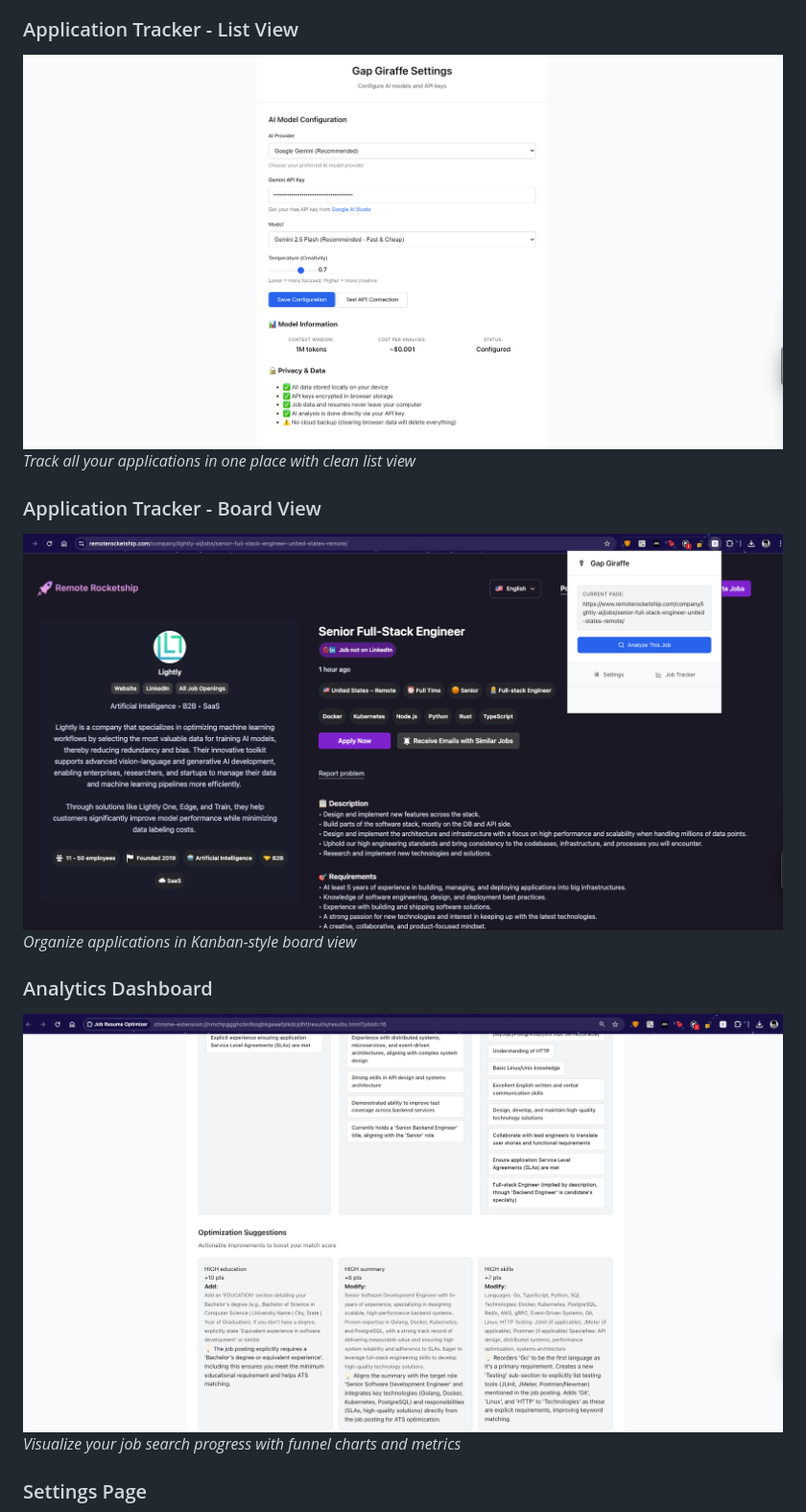
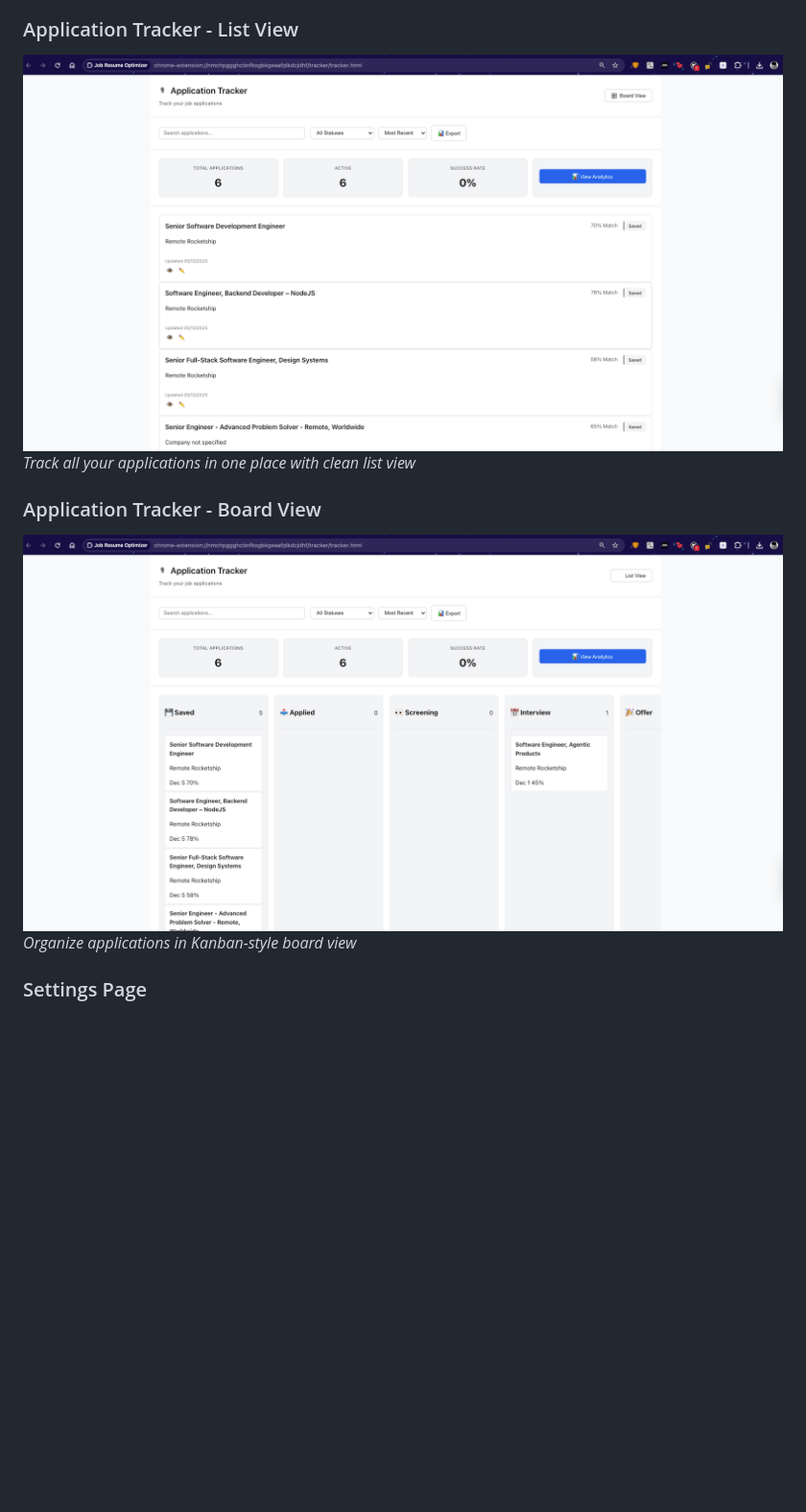
Before and after one commit to d4rthvadr/gap-giraffe, a Markdown page: README.md, the part around one of its changes. Shown at 96% size. GitHub-like rendering; blank space fills up the shorter version.

Commit message:
docs: Update README screenshots, add live example section, and remove analytics dashboard section.

```diff
--- a/README.md
+++ b/README.md
@@ -13,15 +13,11 @@ Gap Giraffe helps you land more interviews by analyzing job postings, matching t
 *See your match score and get actionable suggestions to improve your resume*
 
 ### Application Tracker - List View
-![Application Tracker - List View](docs/screenshots/001-sc.png)
+![Application Tracker - List View](docs/screenshots/003-sc.png)
 *Track all your applications in one place with clean list view*
 
 ### Application Tracker - Board View
-![Application Tracker - Board View](docs/screenshots/001a-sc.png)
+![Application Tracker - Board View](docs/screenshots/004-sc.png)
 *Organize applications in Kanban-style board view*
 
-### Analytics Dashboard
-![Analytics Dashboard](docs/screenshots/002a-sc.png)
-*Visualize your job search progress with funnel charts and metrics*
-
 ### Settings Page
```
Also changed, not shown: other parts of README.md (+6 -2 lines).
